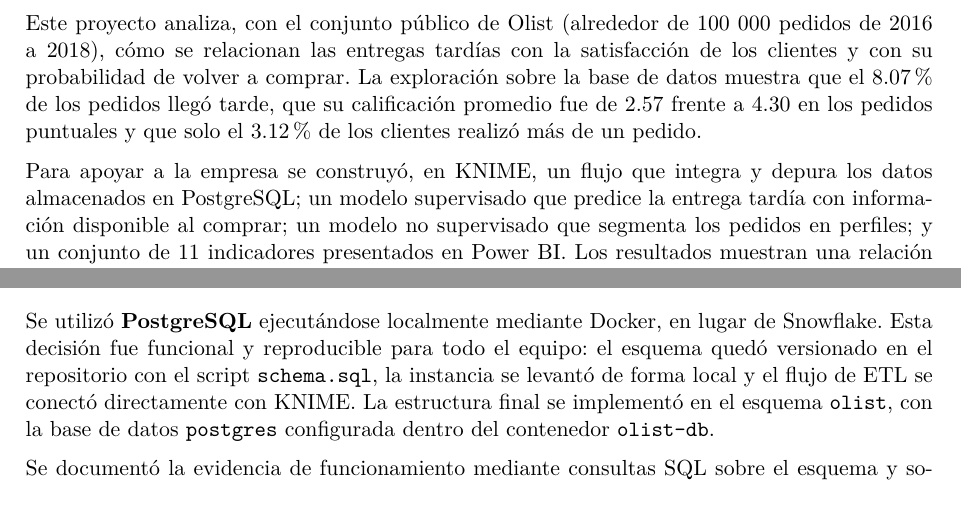
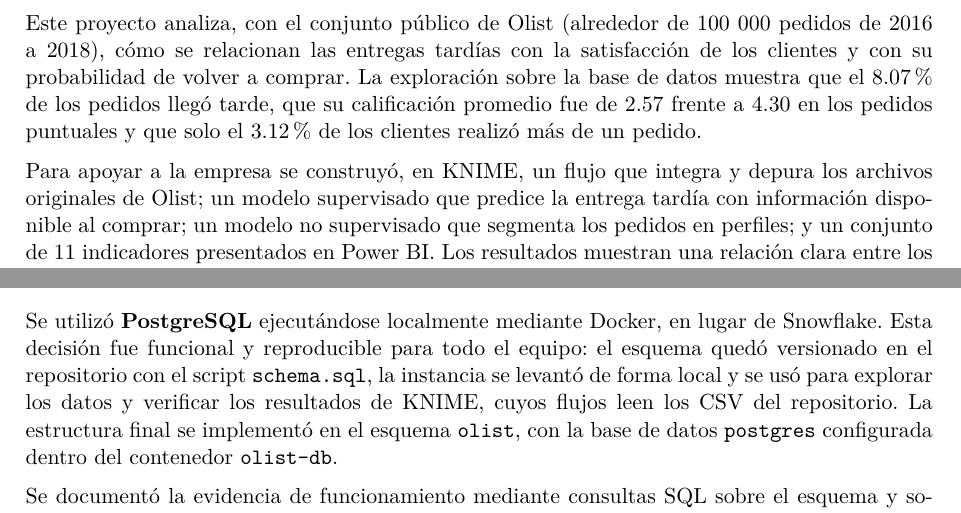
Before and after one commit to FerretoDev/mo0005-ecommerce-ml, a LaTeX document (documento/latex/main.tex): two parts of pages 4 and 8 of 36, joined at a grey line, cut so that both start at the same text. Compiled offline with XeLaTeX.

Commit message:
docs: corregir las frases que decian que el flujo de KNIME leia de PostgreSQL
Co-Authored-By: Claude Sonnet 5.5 <noreply@anthropic.com>

```diff
--- a/documento/latex/main.tex
+++ b/documento/latex/main.tex
@@ -58,7 +58,7 @@ Olist es un integrador de marketplaces brasileño que conecta a pequeños comerc
 
 Este proyecto analiza, con el conjunto público de Olist (alrededor de 100 000 pedidos de 2016 a 2018), cómo se relacionan las entregas tardías con la satisfacción de los clientes y con su probabilidad de volver a comprar. La exploración sobre la base de datos muestra que el 8.07 \% de los pedidos llegó tarde, que su calificación promedio fue de 2.57 frente a 4.30 en los pedidos puntuales y que solo el 3.12 \% de los clientes realizó más de un pedido.
 
-Para apoyar a la empresa se construyó, en KNIME, un flujo que integra y depura los datos almacenados en PostgreSQL; un modelo supervisado que predice la entrega tardía con información disponible al comprar; un modelo no supervisado que segmenta los pedidos en perfiles; y un conjunto de 11 indicadores presentados en Power BI. Los resultados muestran una relación clara entre los retrasos y una menor satisfacción, y una relación más modesta con la recompra, lo que sustenta acciones preventivas en logística y atención al cliente.
+Para apoyar a la empresa se construyó, en KNIME, un flujo que integra y depura los archivos originales de Olist; un modelo supervisado que predice la entrega tardía con información disponible al comprar; un modelo no supervisado que segmenta los pedidos en perfiles; y un conjunto de 11 indicadores presentados en Power BI. Los resultados muestran una relación clara entre los retrasos y una menor satisfacción, y una relación más modesta con la recompra, lo que sustenta acciones preventivas en logística y atención al cliente.
 
 \medskip\noindent\rule{\linewidth}{0.4pt}\medskip
 \section{2. Parte 1 — Las bases del modelo}
@@ -166,7 +166,7 @@ product\_\allowbreak{}category\_\allowbreak{}name\_\allowbreak{}translation & Tr
 \textbf{Sensibilidad y seguridad.} Los archivos no incluyen nombres, correos electrónicos, documentos de identificación ni direcciones exactas. Los identificadores de pedidos, clientes, vendedores y productos son códigos de 32 caracteres, y la ubicación se limita a un prefijo postal, ciudad o estado. No obstante, los comentarios de texto libre de las reseñas podrían contener información personal incidental. Una revisión preliminar mediante patrones automáticos no halló correos ni documentos; detectó dos coincidencias con formato de teléfono celular y dos enlaces entre más de 40 000 comentarios, sin que esta revisión fuera exhaustiva. Como medida, el acceso a los datos se limita a los integrantes del equipo y en la presentación no se mostrarán registros individuales. Se respetan los términos de uso del conjunto: licencia CC BY-NC-SA 4.0 (\url{https://creativecommons.org/licenses/by-nc-sa/4.0/}). Los comentarios de texto no se utilizan en los modelos predictivos ni en la modelación analítica.
 
 \subsection{2.5 Infraestructura de base de datos}
-Se utilizó \textbf{PostgreSQL} ejecutándose localmente mediante Docker, en lugar de Snowflake. Esta decisión fue funcional y reproducible para todo el equipo: el esquema quedó versionado en el repositorio con el script \texttt{schema.sql}, la instancia se levantó de forma local y el flujo de ETL se conectó directamente con KNIME. La estructura final se implementó en el esquema \texttt{olist}, con la base de datos \texttt{postgres} configurada dentro del contenedor \texttt{olist-db}.
+Se utilizó \textbf{PostgreSQL} ejecutándose localmente mediante Docker, en lugar de Snowflake. Esta decisión fue funcional y reproducible para todo el equipo: el esquema quedó versionado en el repositorio con el script \texttt{schema.sql}, la instancia se levantó de forma local y se usó para explorar los datos y verificar los resultados de KNIME, cuyos flujos leen los CSV del repositorio. La estructura final se implementó en el esquema \texttt{olist}, con la base de datos \texttt{postgres} configurada dentro del contenedor \texttt{olist-db}.
 
 Se documentó la evidencia de funcionamiento mediante consultas SQL sobre el esquema y sobre la vista \texttt{v\_\allowbreak{}pedidos\_\allowbreak{}base}, así como la validación de conteos por tabla. La instancia quedó disponible para el desarrollo y la verificación del análisis de negocio.
 
```
Also changed, not shown: documento/plantilla-entregable.md (+2 -2 lines), documento/latex/main.pdf.
